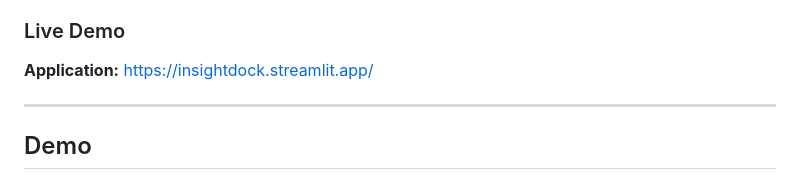
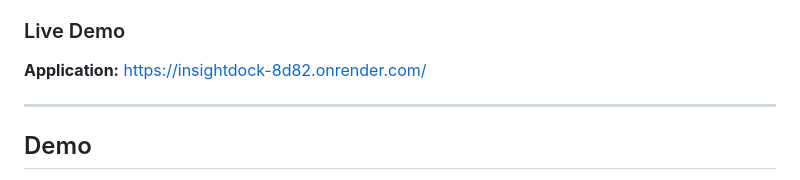
Before and after one commit to Mansha-Khod/InsightDock, a Markdown page: README.md, the part around the change. GitHub-like rendering.

Commit message:
fix : Updated the Demo Link

```diff
--- a/README.md
+++ b/README.md
@@ -7,7 +7,7 @@ The application combines Natural Language Processing (NLP), semantic search, vec
 
 ### Live Demo
 
-**Application:** https://insightdock.streamlit.app/
+**Application:** https://insightdock-8d82.onrender.com/
 
 ---
 ## Demo
```
